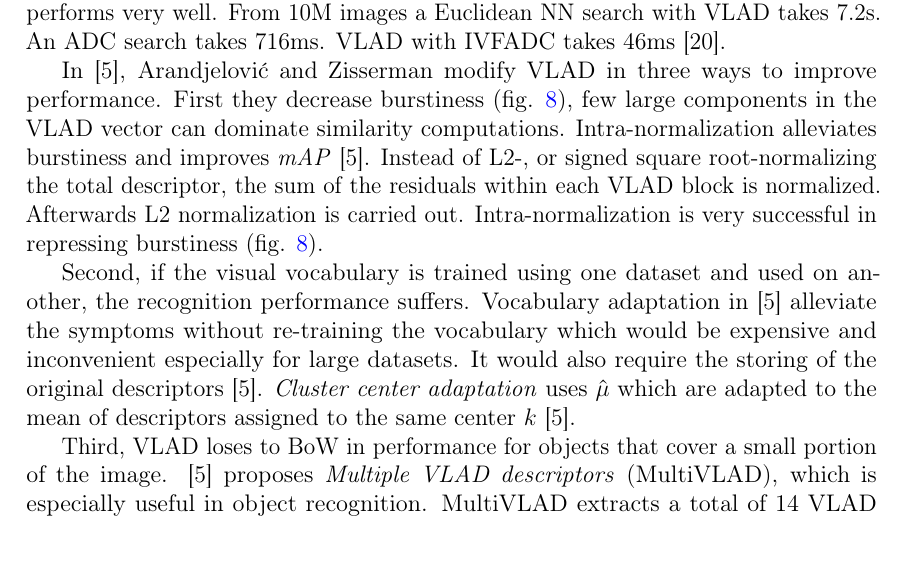
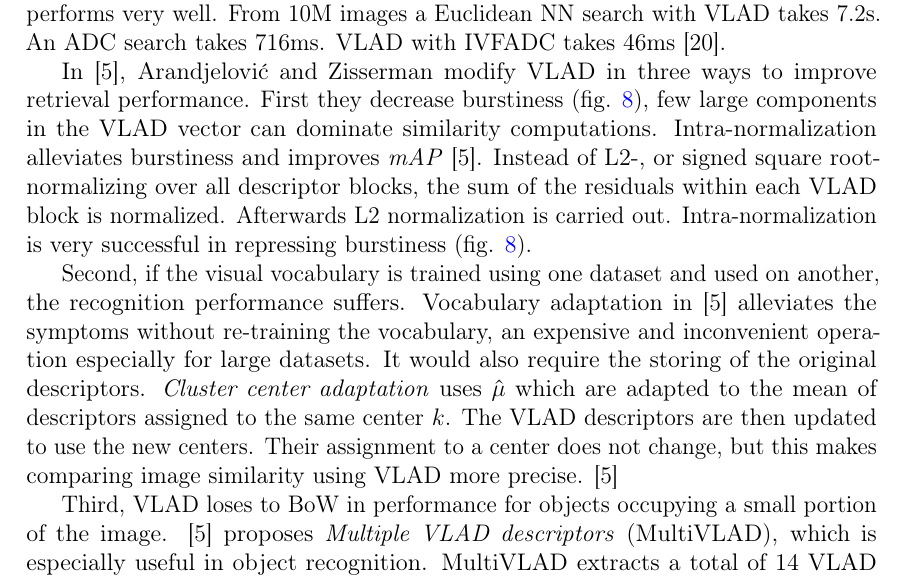
Before and after one commit to sulmanen/hash-thesis, a LaTeX thesis (hash.tex): part of page 35 of 52, cut so that both start at the same text, the shorter picture padded with empty space. Compiled offline with pdfLaTeX; a LaTeX package or settings file that is missing is left out.

Commit message:
more about VLAD vocabulary adaptation

```diff
--- a/hash.tex
+++ b/hash.tex
@@ -1308,11 +1308,11 @@
 \label{vladburstiness}
 \end{figure}
 
-In \cite{Arandjelovic2013}, Arandjelovi\'{c} and Zisserman modify VLAD in three ways to improve performance. First they decrease burstiness (fig. \ref{vladburstiness}), few large components in the VLAD vector can dominate similarity computations. Intra-normalization alleviates burstiness and improves \emph{mAP} \cite{Arandjelovic2013}. Instead of L2-, or signed square root-normalizing the total descriptor, the sum of the residuals within each VLAD block is normalized. Afterwards L2 normalization is carried out. Intra-normalization is very successful in repressing burstiness (fig. \ref{vladburstiness}).
-
-Second, if the visual vocabulary is trained using one dataset and used on another, the recognition performance suffers. Vocabulary adaptation in \cite{Arandjelovic2013} alleviate the symptoms without re-training the vocabulary which would be expensive and inconvenient especially for large datasets. It would also require the storing of the original descriptors \cite{Arandjelovic2013}. \emph{Cluster center adaptation} uses $\hat{\mu}$ which are adapted to the mean of descriptors assigned to the same center $k$ \cite{Arandjelovic2013}.
-
-Third, VLAD loses to BoW in performance for objects that cover a small portion of the image. \cite{Arandjelovic2013} proposes \emph{Multiple VLAD descriptors} (MultiVLAD), which is especially useful in object recognition. MultiVLAD extracts a total of 14 VLAD descriptors from a single image. A $3 \times 3$ grid over the image gives $9$, $2 \times 2$ grid gives four and one for the whole image. This comes at the cost of memory but is still feasible on off the shelf hardware at ~28GB for 100 million images \cite{Arandjelovic2013}. MultiVLAD outperforms 1792-D (vocab. size) VLAD, but is found to be inferior for images that cover at least 20\% of the image \cite{Arandjelovic2013}.
+In \cite{Arandjelovic2013}, Arandjelovi\'{c} and Zisserman modify VLAD in three ways to improve retrieval performance. First they decrease burstiness (fig. \ref{vladburstiness}), few large components in the VLAD vector can dominate similarity computations. Intra-normalization alleviates burstiness and improves \emph{mAP} \cite{Arandjelovic2013}. Instead of L2-, or signed square root-normalizing over all descriptor blocks, the sum of the residuals within each VLAD block is normalized. Afterwards L2 normalization is carried out. Intra-normalization is very successful in repressing burstiness (fig. \ref{vladburstiness}).
+
+Second, if the visual vocabulary is trained using one dataset and used on another, the recognition performance suffers. Vocabulary adaptation in \cite{Arandjelovic2013} alleviates the symptoms without re-training the vocabulary, an expensive and inconvenient operation especially for large datasets. It would also require the storing of the original descriptors. \emph{Cluster center adaptation} uses $\hat{\mu}$ which are adapted to the mean of descriptors assigned to the same center $k$. The VLAD descriptors are then updated to use the new centers. Their assignment to a center does not change, but this makes comparing image similarity using VLAD more precise. \cite{Arandjelovic2013}
+
+Third, VLAD loses to BoW in performance for objects occupying a small portion of the image. \cite{Arandjelovic2013} proposes \emph{Multiple VLAD descriptors} (MultiVLAD), which is especially useful in object recognition. MultiVLAD extracts a total of 14 VLAD descriptors from a single image. A $3 \times 3$ grid over the image gives $9$, $2 \times 2$ grid gives four and one for the whole image. This comes at the cost of memory but is still feasible on off the shelf hardware at ~28GB for 100 million images \cite{Arandjelovic2013}. MultiVLAD outperforms 1792-D (vocab. size) VLAD, but is found to be inferior for images that cover at least 20\% of the image \cite{Arandjelovic2013}.
 
 \clearpage
 
```
